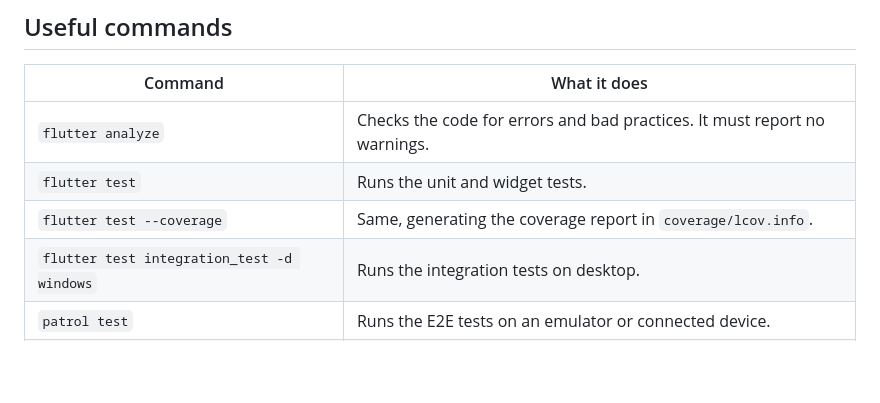
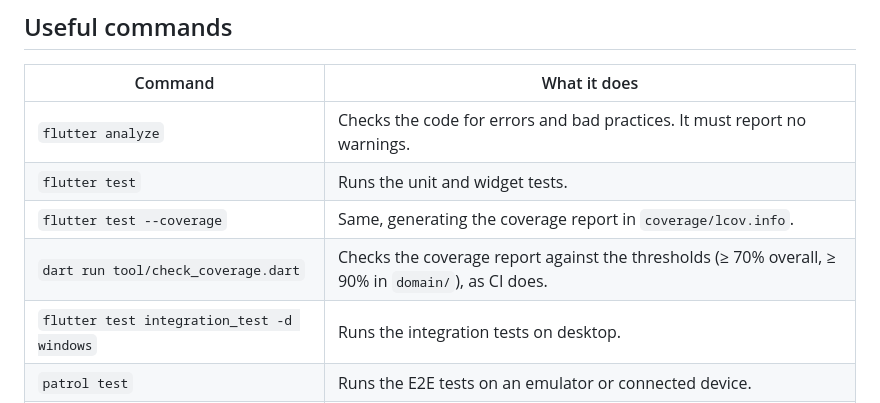
Before and after one commit to ivanalonsoe/EstudiCards, a Markdown page: README.md, the part around the change. Rendered like a GitHub page; blank space fills up the shorter version.

Commit message:
Document CI coverage check and branch protection decision
Co-Authored-By: Claude Opus 5.5 <noreply@anthropic.com>

```diff
--- a/README.md
+++ b/README.md
@@ -137,6 +137,7 @@ lefthook install
 | `flutter analyze` | Checks the code for errors and bad practices. It must report no warnings. |
 | `flutter test` | Runs the unit and widget tests. |
 | `flutter test --coverage` | Same, generating the coverage report in `coverage/lcov.info`. |
+| `dart run tool/check_coverage.dart` | Checks the coverage report against the thresholds (≥ 70% overall, ≥ 90% in `domain/`), as CI does. |
 | `flutter test integration_test -d windows` | Runs the integration tests on desktop. |
 | `patrol test` | Runs the E2E tests on an emulator or connected device. |
 | `flutter devices` | Lists the available devices and emulators. |
```
Also changed, not shown: docs/SPEC.md (+2 -1 lines), docs/TASKS.md (+3 -2 lines).
